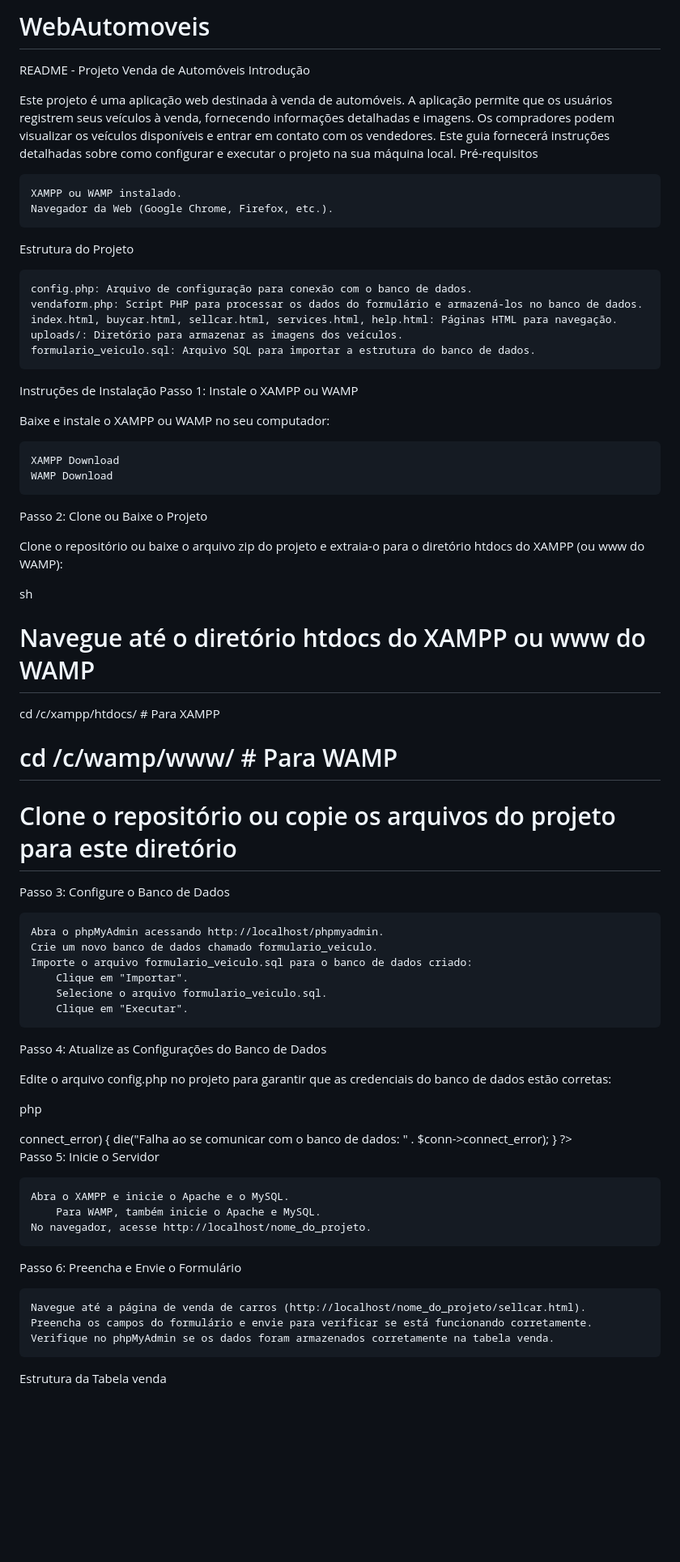
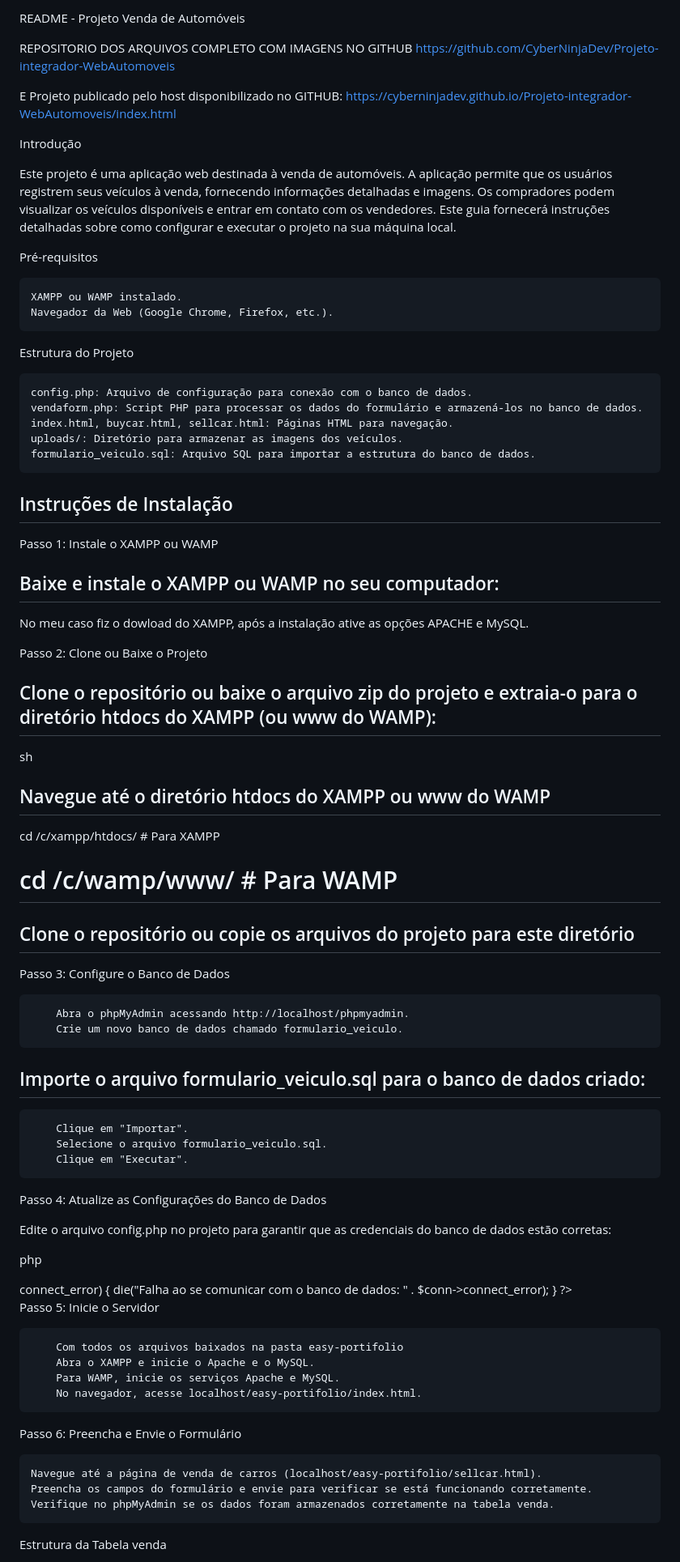
Before and after one commit to CyberNinjaDev/Projeto-integrador-WebAutomoveis, a Markdown page: README.md, the part around one of its changes. Shown at 81% size. GitHub-like rendering; blank space fills up the shorter version.

```diff
--- a/README.md
+++ b/README.md
@@ -1,9 +1,13 @@
-# WebAutomoveis
+README - Projeto Venda de Automóveis
 
-README - Projeto Venda de Automóveis
+REPOSITORIO DOS ARQUIVOS COMPLETO COM IMAGENS NO GITHUB https://github.com/CyberNinjaDev/Projeto-integrador-WebAutomoveis
+
+E Projeto publicado pelo host disponibilizado no GITHUB: https://cyberninjadev.github.io/Projeto-integrador-WebAutomoveis/index.html
+
 Introdução
 
 Este projeto é uma aplicação web destinada à venda de automóveis. A aplicação permite que os usuários registrem seus veículos à venda, fornecendo informações detalhadas e imagens. Os compradores podem visualizar os veículos disponíveis e entrar em contato com os vendedores. Este guia fornecerá instruções detalhadas sobre como configurar e executar o projeto na sua máquina local.
+
 Pré-requisitos
 
     XAMPP ou WAMP instalado.
@@ -13,35 +17,34 @@ Estrutura do Projeto
 
     config.php: Arquivo de configuração para conexão com o banco de dados.
     vendaform.php: Script PHP para processar os dados do formulário e armazená-los no banco de dados.
-    index.html, buycar.html, sellcar.html, services.html, help.html: Páginas HTML para navegação.
+    index.html, buycar.html, sellcar.html: Páginas HTML para navegação.
     uploads/: Diretório para armazenar as imagens dos veículos.
     formulario_veiculo.sql: Arquivo SQL para importar a estrutura do banco de dados.
 
-Instruções de Instalação
+## Instruções de Instalação
 Passo 1: Instale o XAMPP ou WAMP
 
-Baixe e instale o XAMPP ou WAMP no seu computador:
+## Baixe e instale o XAMPP ou WAMP no seu computador:
 
-    XAMPP Download
-    WAMP Download
+   No meu caso fiz o dowload do XAMPP, após a instalação ative as opções APACHE e MySQL.
 
 Passo 2: Clone ou Baixe o Projeto
 
-Clone o repositório ou baixe o arquivo zip do projeto e extraia-o para o diretório htdocs do XAMPP (ou www do WAMP):
+## Clone o repositório ou baixe o arquivo zip do projeto e extraia-o para o diretório htdocs do XAMPP (ou www do WAMP):
 
 sh
 
-# Navegue até o diretório htdocs do XAMPP ou www do WAMP
+## Navegue até o diretório htdocs do XAMPP ou www do WAMP ##
 cd /c/xampp/htdocs/ # Para XAMPP
 # cd /c/wamp/www/ # Para WAMP
 
-# Clone o repositório ou copie os arquivos do projeto para este diretório
+## Clone o repositório ou copie os arquivos do projeto para este diretório ##
 
 Passo 3: Configure o Banco de Dados
 
-    Abra o phpMyAdmin acessando http://localhost/phpmyadmin.
-    Crie um novo banco de dados chamado formulario_veiculo.
-    Importe o arquivo formulario_veiculo.sql para o banco de dados criado:
+        Abra o phpMyAdmin acessando http://localhost/phpmyadmin.
+        Crie um novo banco de dados chamado formulario_veiculo.
+##      Importe o arquivo formulario_veiculo.sql para o banco de dados criado:
         Clique em "Importar".
         Selecione o arquivo formulario_veiculo.sql.
         Clique em "Executar".
@@ -69,13 +72,15 @@ if ($conn->connect_error) {
 
 Passo 5: Inicie o Servidor
 
-    Abra o XAMPP e inicie o Apache e o MySQL.
-        Para WAMP, também inicie o Apache e MySQL.
-    No navegador, acesse http://localhost/nome_do_projeto.
+
+        Com todos os arquivos baixados na pasta easy-portifolio
+        Abra o XAMPP e inicie o Apache e o MySQL.
+        Para WAMP, inicie os serviços Apache e MySQL.
+        No navegador, acesse localhost/easy-portifolio/index.html.
 
 Passo 6: Preencha e Envie o Formulário
 
-    Navegue até a página de venda de carros (http://localhost/nome_do_projeto/sellcar.html).
+    Navegue até a página de venda de carros (localhost/easy-portifolio/sellcar.html).
     Preencha os campos do formulário e envie para verificar se está funcionando corretamente.
     Verifique no phpMyAdmin se os dados foram armazenados corretamente na tabela venda.
 
```
Also changed, not shown: other parts of README.md (+1 -1 lines).
